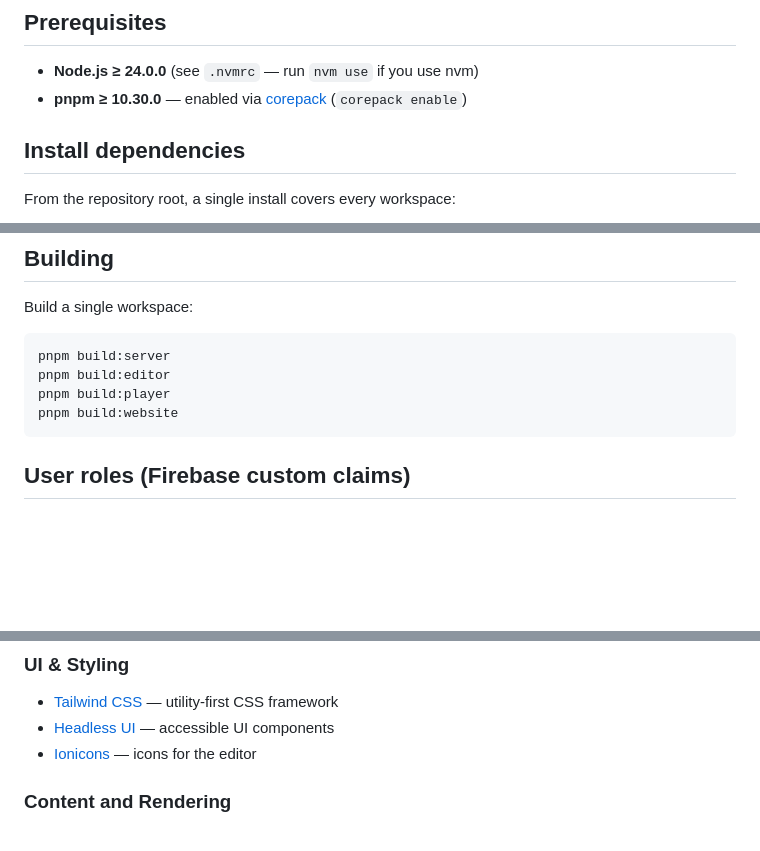
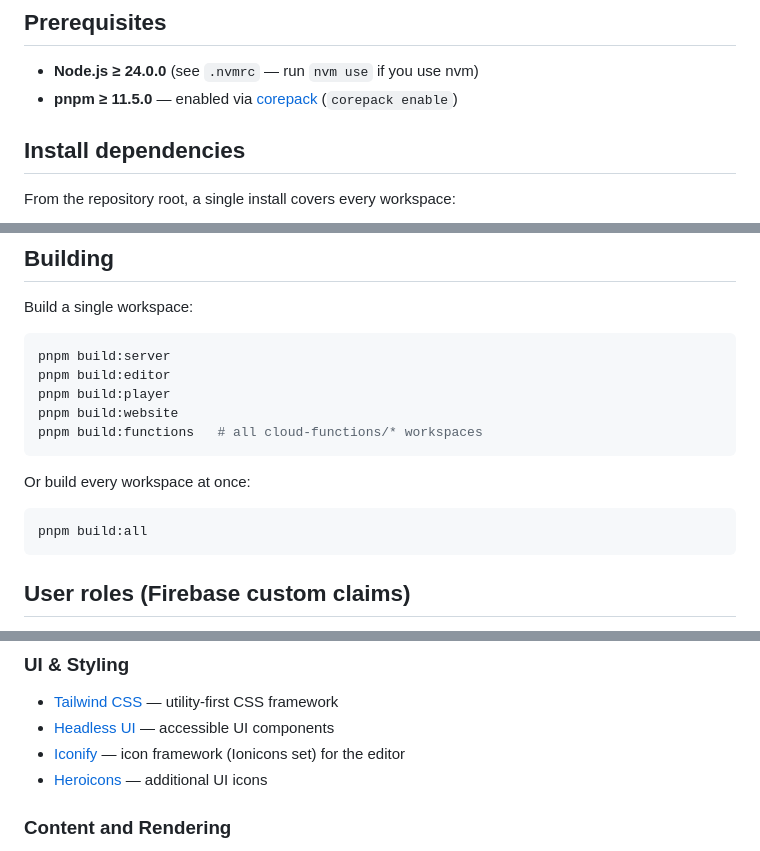
Before and after one commit to richpods/richpods, a Markdown page: README.md, 3 parts joined by grey strips. Drawn GitHub-style; blank space fills up the shorter version.

Commit message:
chore: updates readme information

````diff
--- a/README.md
+++ b/README.md
@@ -15,7 +15,7 @@ This is a monorepo managed with [pnpm workspaces](https://pnpm.io/workspaces).
 ## Prerequisites
 
 * **Node.js ≥ 24.0.0** (see `.nvmrc` — run `nvm use` if you use nvm)
-* **pnpm ≥ 10.30.0** — enabled via [corepack](https://nodejs.org/api/corepack.html) (`corepack enable`)
+* **pnpm ≥ 11.5.0** — enabled via [corepack](https://nodejs.org/api/corepack.html) (`corepack enable`)
 
 ## Install dependencies
 
@@ -94,6 +96,13 @@ pnpm build:server
 pnpm build:editor
 pnpm build:player
 pnpm build:website
+pnpm build:functions   # all cloud-functions/* workspaces
+```
+
+Or build every workspace at once:
+
+```bash
+pnpm build:all
 ```
 
 ## User roles (Firebase custom claims)
@@ -161,7 +170,8 @@ This is just a quick overview over the main Open Source projects used. The whole
 
 * [Tailwind CSS](https://tailwindcss.com/) — utility-first CSS framework
 * [Headless UI](https://headlessui.com/) — accessible UI components
-* [Ionicons](https://ionic.io/ionicons) — icons for the editor
+* [Iconify](https://iconify.design/) — icon framework (Ionicons set) for the editor
+* [Heroicons](https://heroicons.com/) — additional UI icons
 
 ### Content and Rendering
 
````
Also changed, not shown: other parts of README.md (+2 -0 lines).
